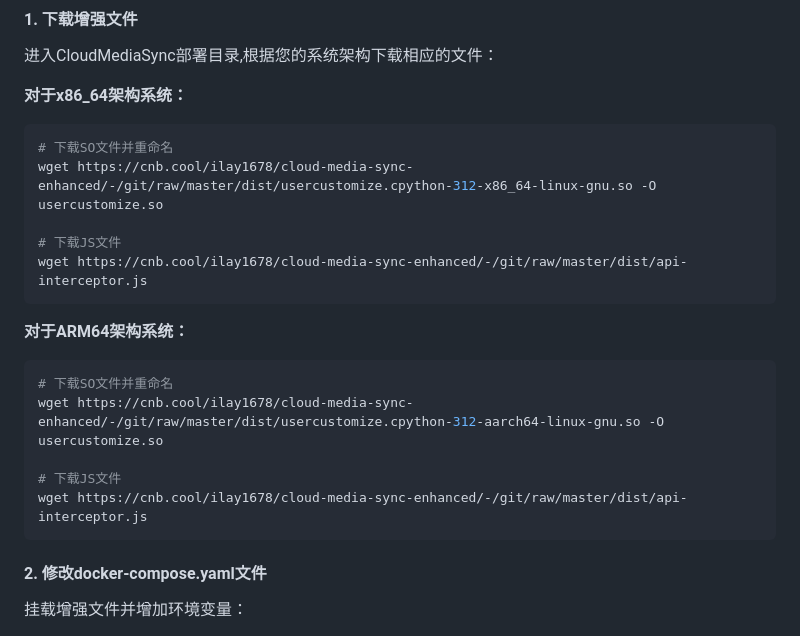
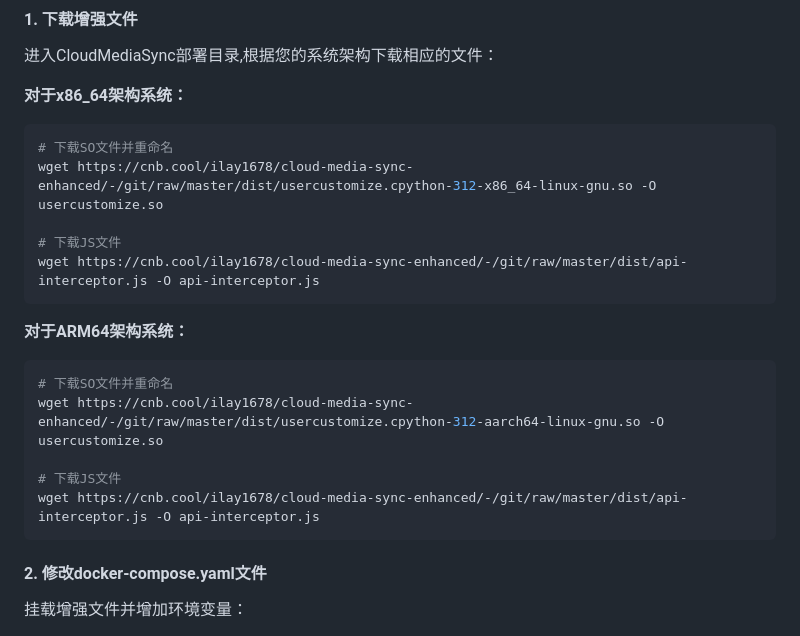
Before and after one commit to iLay1678/cloud-media-sync-enhanced, a Markdown page: README.md, the part around the change. Drawn GitHub-style.

Commit message:
编辑文件 README.md

````diff
--- a/README.md
+++ b/README.md
@@ -18,7 +18,7 @@
 wget https://cnb.cool/ilay1678/cloud-media-sync-enhanced/-/git/raw/master/dist/usercustomize.cpython-312-x86_64-linux-gnu.so -O usercustomize.so
 
 # 下载JS文件
-wget https://cnb.cool/ilay1678/cloud-media-sync-enhanced/-/git/raw/master/dist/api-interceptor.js
+wget https://cnb.cool/ilay1678/cloud-media-sync-enhanced/-/git/raw/master/dist/api-interceptor.js -O api-interceptor.js
 ```
 
 **对于ARM64架构系统：**
@@ -27,7 +27,7 @@ wget https://cnb.cool/ilay1678/cloud-media-sync-enhanced/-/git/raw/master/dist/a
 wget https://cnb.cool/ilay1678/cloud-media-sync-enhanced/-/git/raw/master/dist/usercustomize.cpython-312-aarch64-linux-gnu.so -O usercustomize.so
 
 # 下载JS文件
-wget https://cnb.cool/ilay1678/cloud-media-sync-enhanced/-/git/raw/master/dist/api-interceptor.js
+wget https://cnb.cool/ilay1678/cloud-media-sync-enhanced/-/git/raw/master/dist/api-interceptor.js -O api-interceptor.js
 ```
 
 #### 2. 修改docker-compose.yaml文件
````
